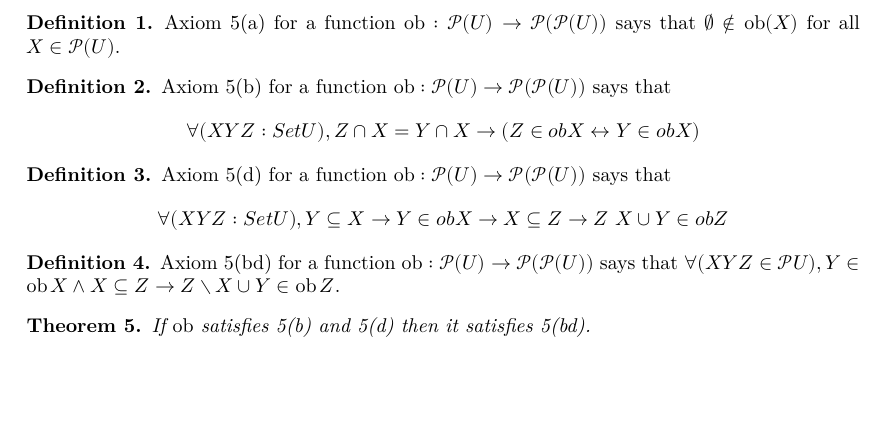
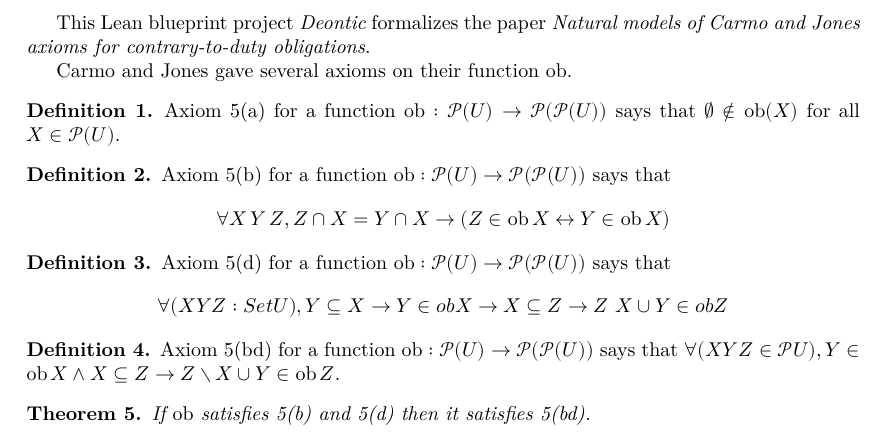
Before and after one commit to bjoernkjoshanssen/deontic, a LaTeX document (blueprint/src/print.tex, which reads blueprint/src/content.tex): part of page 2 of 2, cut at the place of the change, the shorter picture padded with empty space. Compiled offline with XeLaTeX.

Commit message:
Publishing local tex changes

```diff
--- a/blueprint/src/content.tex
+++ b/blueprint/src/content.tex
@@ -5,6 +5,11 @@
 % If you want to split the blueprint content into several files then
 % the current file can be a simple sequence of \input. Otherwise It
 % can start with a \section or \chapter for instance.
+This Lean blueprint project \emph{Deontic} formalizes the paper \emph{Natural models of Carmo and Jones axioms for contrary-to-duty obligations}.
+
+Carmo and Jones gave several axioms on their function $\mathrm{ob}$.
+
+
 \begin{definition}\label{CJ5a}
 	\lean{CJ5a}
 	\leanok
@@ -18,7 +23,7 @@
 	\leanok
 	Axiom 5(b) for a function $\ob: \Pow(U) \to \Pow(\Pow(U))$ says that
 	\[
-	∀ (X Y Z : Set U), Z ∩ X = Y ∩ X → (Z ∈ ob X ↔ Y ∈ ob X)
+	∀ X\, Y\, Z, Z ∩ X = Y ∩ X → (Z ∈ \ob X ↔ Y ∈ \ob X)
 	\]
 
 \end{definition}
```
